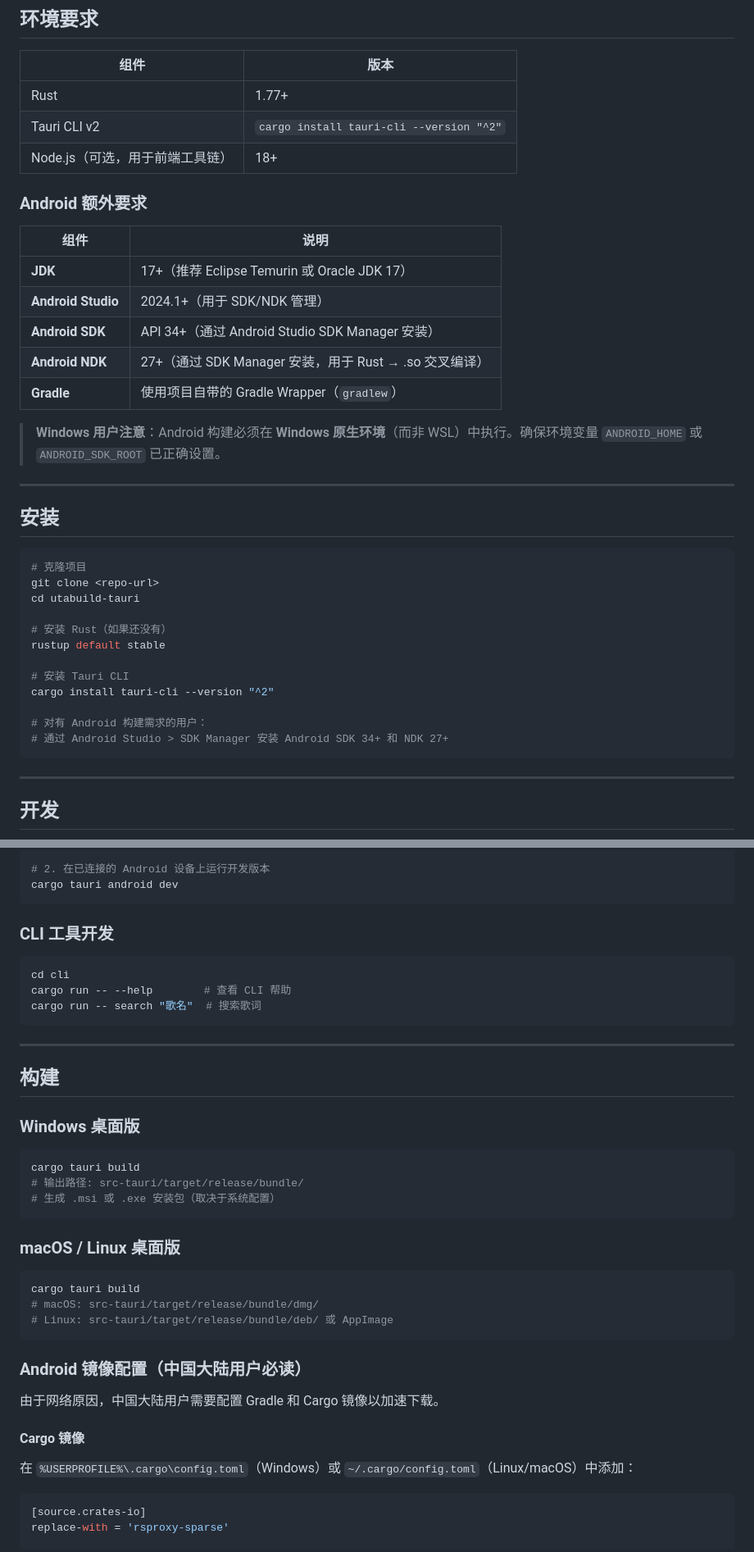
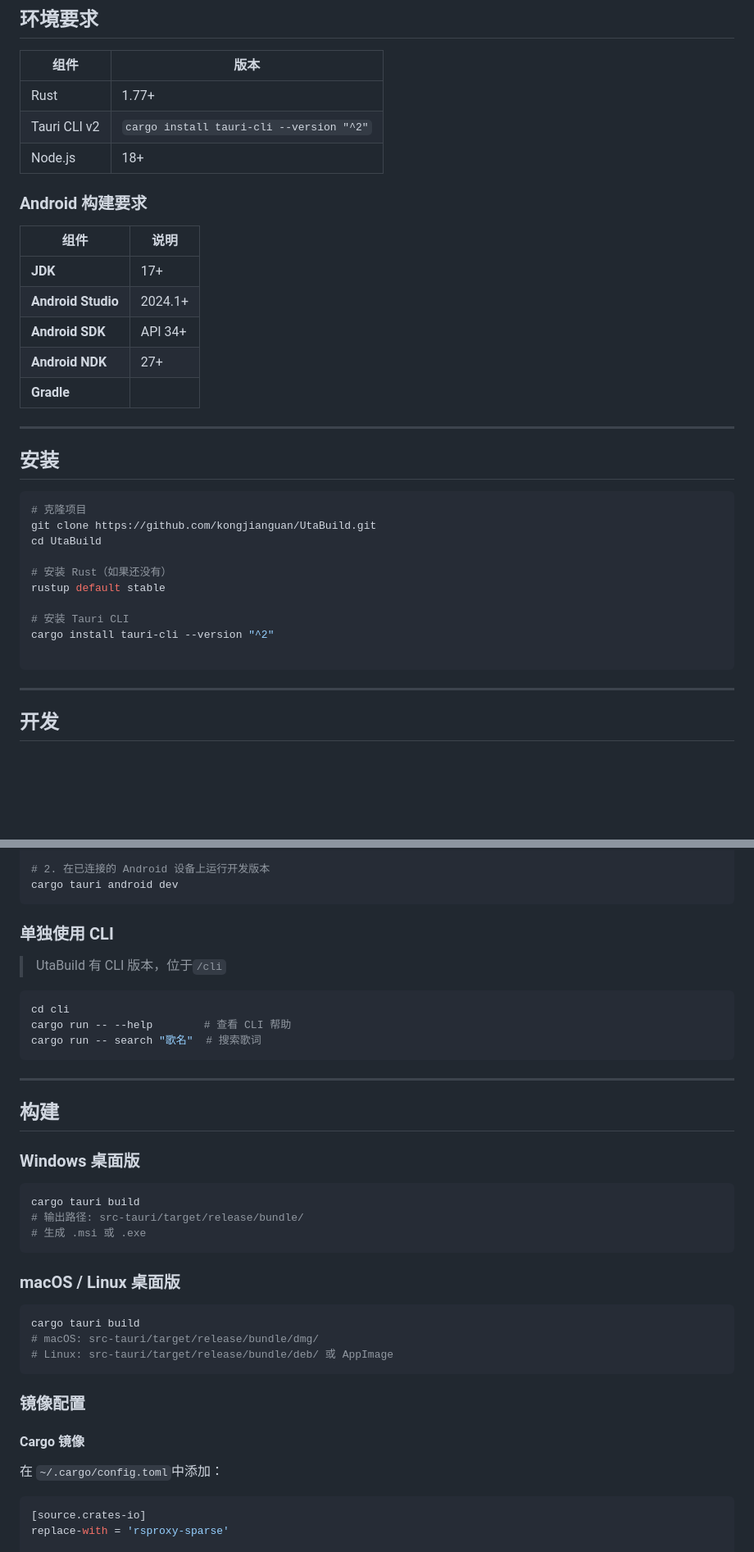
Before and after one commit to kongjianguan/UtaBuild, a Markdown page: README.md, 2 parts joined by grey strips. Shown at 82% size. GitHub-like rendering; blank space fills up the shorter version.

````diff
--- a/README.md
+++ b/README.md
@@ -26,19 +26,17 @@
 |------|------|
 | Rust | 1.77+ |
 | Tauri CLI v2 | `cargo install tauri-cli --version "^2"` |
-| Node.js（可选，用于前端工具链） | 18+ |
+| Node.js | 18+ |
 
-### Android 额外要求
+### Android 构建要求
 
 | 组件 | 说明 |
 |------|------|
-| **JDK** | 17+（推荐 Eclipse Temurin 或 Oracle JDK 17） |
-| **Android Studio** | 2024.1+（用于 SDK/NDK 管理） |
-| **Android SDK** | API 34+（通过 Android Studio SDK Manager 安装） |
-| **Android NDK** | 27+（通过 SDK Manager 安装，用于 Rust → .so 交叉编译） |
-| **Gradle** | 使用项目自带的 Gradle Wrapper（`gradlew`）|
-
-> **Windows 用户注意**：Android 构建必须在 **Windows 原生环境**（而非 WSL）中执行。确保环境变量 `ANDROID_HOME` 或 `ANDROID_SDK_ROOT` 已正确设置。
+| **JDK** | 17+ |
+| **Android Studio** | 2024.1+ |
+| **Android SDK** | API 34+ |
+| **Android NDK** | 27+ |
+| **Gradle** | |
 
 ---
 
@@ -46,8 +44,8 @@
 
 ```bash
 # 克隆项目
-git clone <repo-url>
-cd utabuild-tauri
+git clone https://github.com/kongjianguan/UtaBuild.git
+cd UtaBuild
 
 # 安装 Rust（如果还没有）
 rustup default stable
@@ -55,8 +53,6 @@ rustup default stable
 # 安装 Tauri CLI
 cargo install tauri-cli --version "^2"
 
-# 对有 Android 构建需求的用户：
-# 通过 Android Studio > SDK Manager 安装 Android SDK 34+ 和 NDK 27+
 ```
 
 ---
@@ -100,7 +96,9 @@ cargo tauri android init
 cargo tauri android dev
 ```
 
-### CLI 工具开发
+### 单独使用 CLI
+
+> UtaBuild 有 CLI 版本，位于`/cli`
 
 ```bash
 cd cli
@@ -117,7 +115,7 @@ cargo run -- search "歌名"  # 搜索歌词
 ```bash
 cargo tauri build
 # 输出路径: src-tauri/target/release/bundle/
-# 生成 .msi 或 .exe 安装包（取决于系统配置）
+# 生成 .msi 或 .exe
 ```
 
 ### macOS / Linux 桌面版
@@ -128,13 +126,11 @@ cargo tauri build
 # Linux: src-tauri/target/release/bundle/deb/ 或 AppImage
 ```
 
-### Android 镜像配置（中国大陆用户必读）
-
-由于网络原因，中国大陆用户需要配置 Gradle 和 Cargo 镜像以加速下载。
+### 镜像配置
 
 #### Cargo 镜像
 
-在 `%USERPROFILE%\.cargo\config.toml`（Windows）或 `~/.cargo/config.toml`（Linux/macOS）中添加：
+在 `~/.cargo/config.toml`中添加：
 
 ```toml
 [source.crates-io]
````
Also changed, not shown: other parts of README.md (+3 -45 lines).
